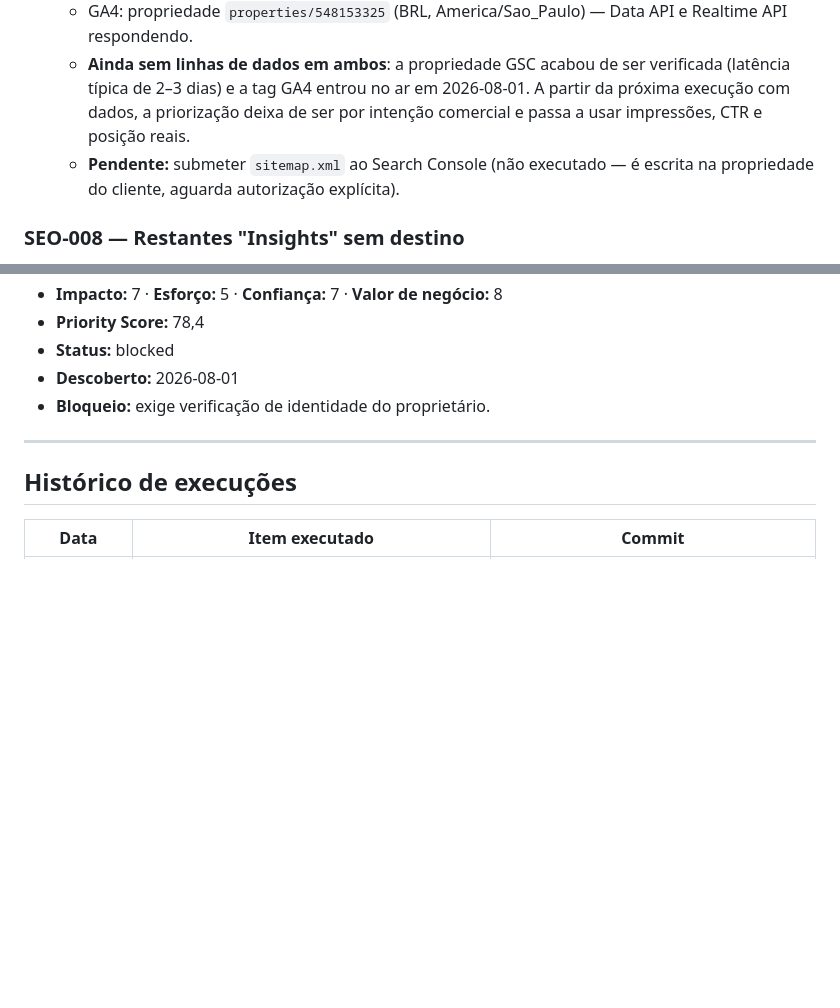
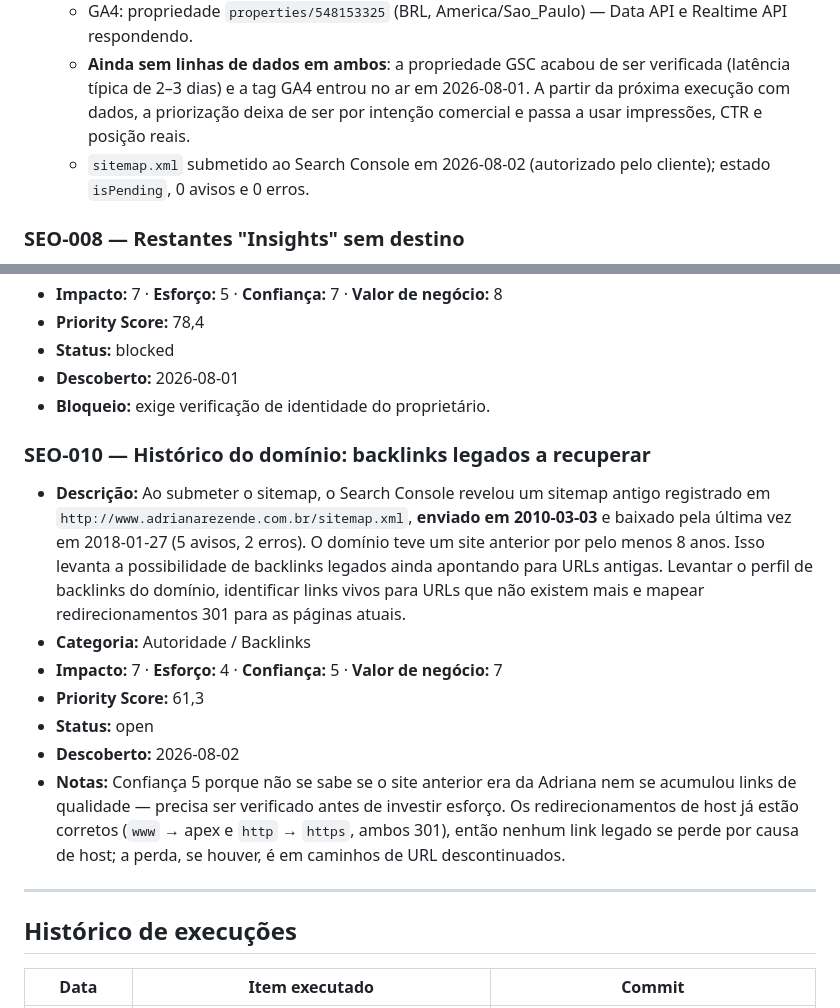
Before and after one commit to djfrez/adrianaperita, a Markdown page: SEO_BACKLOG.md, 2 parts joined by grey strips. Rendered like a GitHub page; blank space fills up the shorter version.

Commit message:
SEO: Submit sitemap to Search Console; log legacy-domain finding
- sitemap.xml submitted to sc-domain:adrianarezende.com.br (0 warnings, 0 errors)
- SEO-010 added: GSC listing exposed a sitemap registered in 2010 and last
  downloaded in 2018, so the domain carried a prior site for ~8 years —
  possible legacy backlinks worth reclaiming. Host redirects verified clean
  (www → apex, http → https, both 301).

Co-Authored-By: Claude Opus 5 (1M context) <noreply@anthropic.com>

```diff
--- a/SEO_BACKLOG.md
+++ b/SEO_BACKLOG.md
@@ -93,7 +93,7 @@ Status: `open` · `in progress` · `done` · `blocked`
   - Search Console: propriedade `sc-domain:adrianarezende.com.br`, permissão `siteFullUser` — verificado por chamada real à API.
   - GA4: propriedade `properties/548153325` (BRL, America/Sao_Paulo) — Data API e Realtime API respondendo.
   - **Ainda sem linhas de dados em ambos**: a propriedade GSC acabou de ser verificada (latência típica de 2–3 dias) e a tag GA4 entrou no ar em 2026-08-01. A partir da próxima execução com dados, a priorização deixa de ser por intenção comercial e passa a usar impressões, CTR e posição reais.
-  - **Pendente:** submeter `sitemap.xml` ao Search Console (não executado — é escrita na propriedade do cliente, aguarda autorização explícita).
+  - `sitemap.xml` submetido ao Search Console em 2026-08-02 (autorizado pelo cliente); estado `isPending`, 0 avisos e 0 erros.
 
 ### SEO-008 — Restantes "Insights" sem destino
 - **Descrição:** Três cartões da seção Insights ainda são títulos sem página. Serão resolvidos por SEO-002 e SEO-003; o quarto ("O papel do assistente técnico na impugnação de laudos periciais") foi absorvido pelo conteúdo de SEO-001 e deve ser substituído por outro tema do cluster ou removido.
@@ -113,6 +113,15 @@ Status: `open` · `in progress` · `done` · `blocked`
 - **Descoberto:** 2026-08-01
 - **Bloqueio:** exige verificação de identidade do proprietário.
 
+### SEO-010 — Histórico do domínio: backlinks legados a recuperar
+- **Descrição:** Ao submeter o sitemap, o Search Console revelou um sitemap antigo registrado em `http://www.adrianarezende.com.br/sitemap.xml`, **enviado em 2010-03-03** e baixado pela última vez em 2018-01-27 (5 avisos, 2 erros). O domínio teve um site anterior por pelo menos 8 anos. Isso levanta a possibilidade de backlinks legados ainda apontando para URLs antigas. Levantar o perfil de backlinks do domínio, identificar links vivos para URLs que não existem mais e mapear redirecionamentos 301 para as páginas atuais.
+- **Categoria:** Autoridade / Backlinks
+- **Impacto:** 7 · **Esforço:** 4 · **Confiança:** 5 · **Valor de negócio:** 7
+- **Priority Score:** 61,3
+- **Status:** open
+- **Descoberto:** 2026-08-02
+- **Notas:** Confiança 5 porque não se sabe se o site anterior era da Adriana nem se acumulou links de qualidade — precisa ser verificado antes de investir esforço. Os redirecionamentos de host já estão corretos (`www` → apex e `http` → `https`, ambos 301), então nenhum link legado se perde por causa de host; a perda, se houver, é em caminhos de URL descontinuados.
+
 ---
 
 ## Histórico de execuções
```
